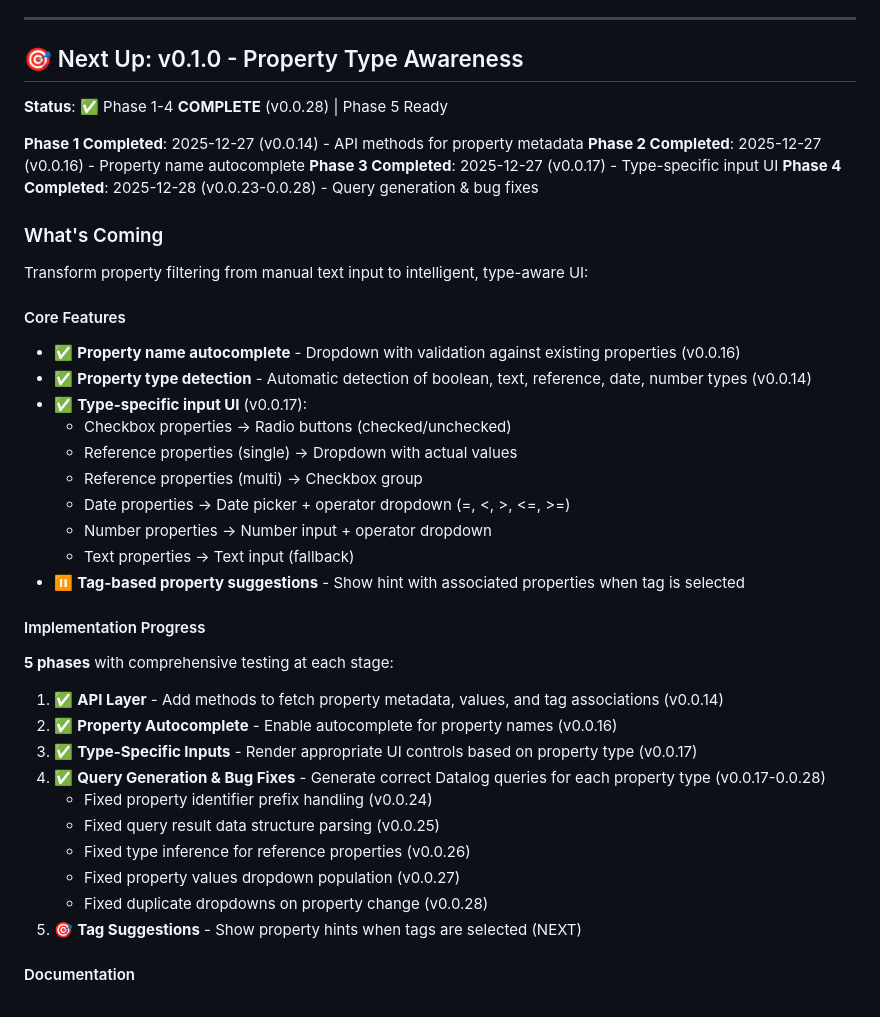
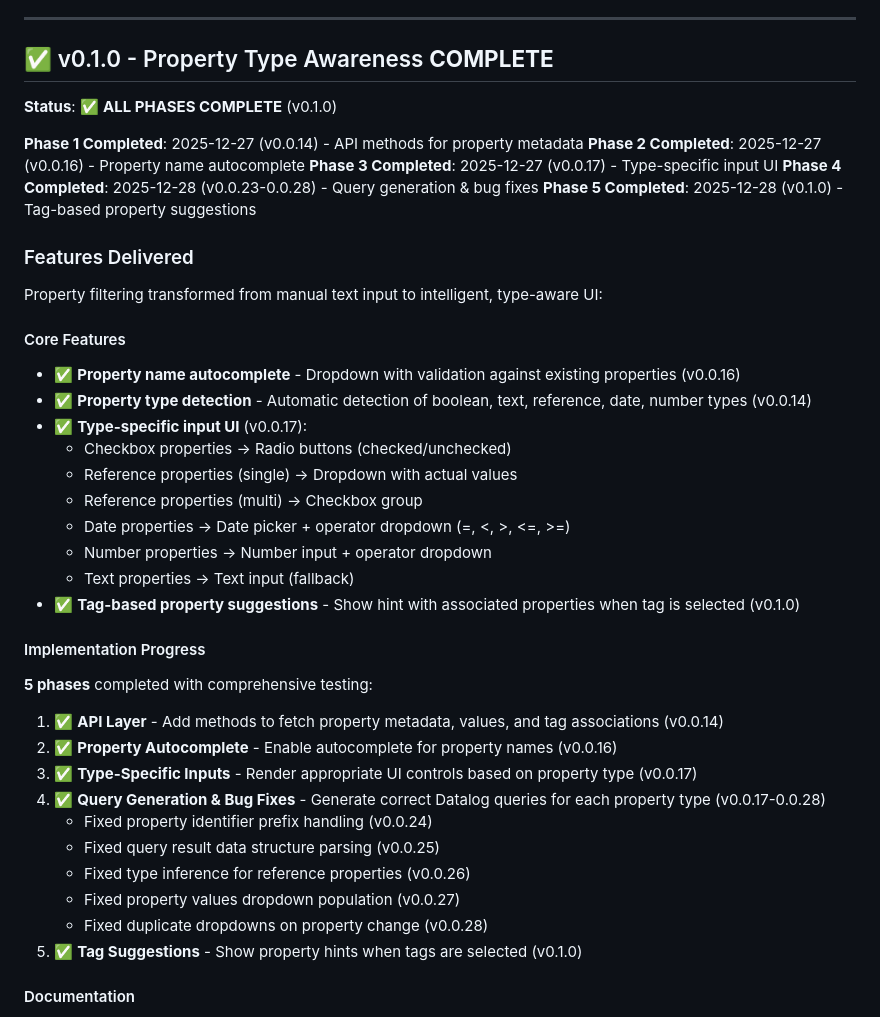
Before and after one commit to kerim/logseq-db-query-builder, a Markdown page: docs/PROJECT_STATUS.md, the part around one of its changes. GitHub-like rendering.

```diff
--- a/docs/PROJECT_STATUS.md
+++ b/docs/PROJECT_STATUS.md
@@ -114,18 +122,19 @@
 
 ---
 
-## 🎯 Next Up: v0.1.0 - Property Type Awareness
+## ✅ v0.1.0 - Property Type Awareness **COMPLETE**
 
-**Status**: ✅ Phase 1-4 **COMPLETE** (v0.0.28) | Phase 5 Ready
+**Status**: ✅ **ALL PHASES COMPLETE** (v0.1.0)
 
 **Phase 1 Completed**: 2025-12-27 (v0.0.14) - API methods for property metadata
 **Phase 2 Completed**: 2025-12-27 (v0.0.16) - Property name autocomplete
 **Phase 3 Completed**: 2025-12-27 (v0.0.17) - Type-specific input UI
 **Phase 4 Completed**: 2025-12-28 (v0.0.23-0.0.28) - Query generation & bug fixes
+**Phase 5 Completed**: 2025-12-28 (v0.1.0) - Tag-based property suggestions
 
-### What's Coming
+### Features Delivered
 
-Transform property filtering from manual text input to intelligent, type-aware UI:
+Property filtering transformed from manual text input to intelligent, type-aware UI:
 
 #### Core Features
 - ✅ **Property name autocomplete** - Dropdown with validation against existing properties (v0.0.16)
@@ -137,10 +146,10 @@ Transform property filtering from manual text input to intelligent, type-aware U
   - Date properties → Date picker + operator dropdown (=, <, >, <=, >=)
   - Number properties → Number input + operator dropdown
   - Text properties → Text input (fallback)
-- ⏸️ **Tag-based property suggestions** - Show hint with associated properties when tag is selected
+- ✅ **Tag-based property suggestions** - Show hint with associated properties when tag is selected (v0.1.0)
 
 #### Implementation Progress
-**5 phases** with comprehensive testing at each stage:
+**5 phases** completed with comprehensive testing:
 1. ✅ **API Layer** - Add methods to fetch property metadata, values, and tag associations (v0.0.14)
 2. ✅ **Property Autocomplete** - Enable autocomplete for property names (v0.0.16)
 3. ✅ **Type-Specific Inputs** - Render appropriate UI controls based on property type (v0.0.17)
@@ -150,7 +159,7 @@ Transform property filtering from manual text input to intelligent, type-aware U
    - Fixed type inference for reference properties (v0.0.26)
    - Fixed property values dropdown population (v0.0.27)
    - Fixed duplicate dropdowns on property change (v0.0.28)
-5. 🎯 **Tag Suggestions** - Show property hints when tags are selected (NEXT)
+5. ✅ **Tag Suggestions** - Show property hints when tags are selected (v0.1.0)
 
 #### Documentation
 - **Quickstart Guide**: `QUICKSTART_PROPERTY_TYPES.md` - Concise implementation guide
```
Also changed, not shown: other parts of docs/PROJECT_STATUS.md (+14 -37 lines).
